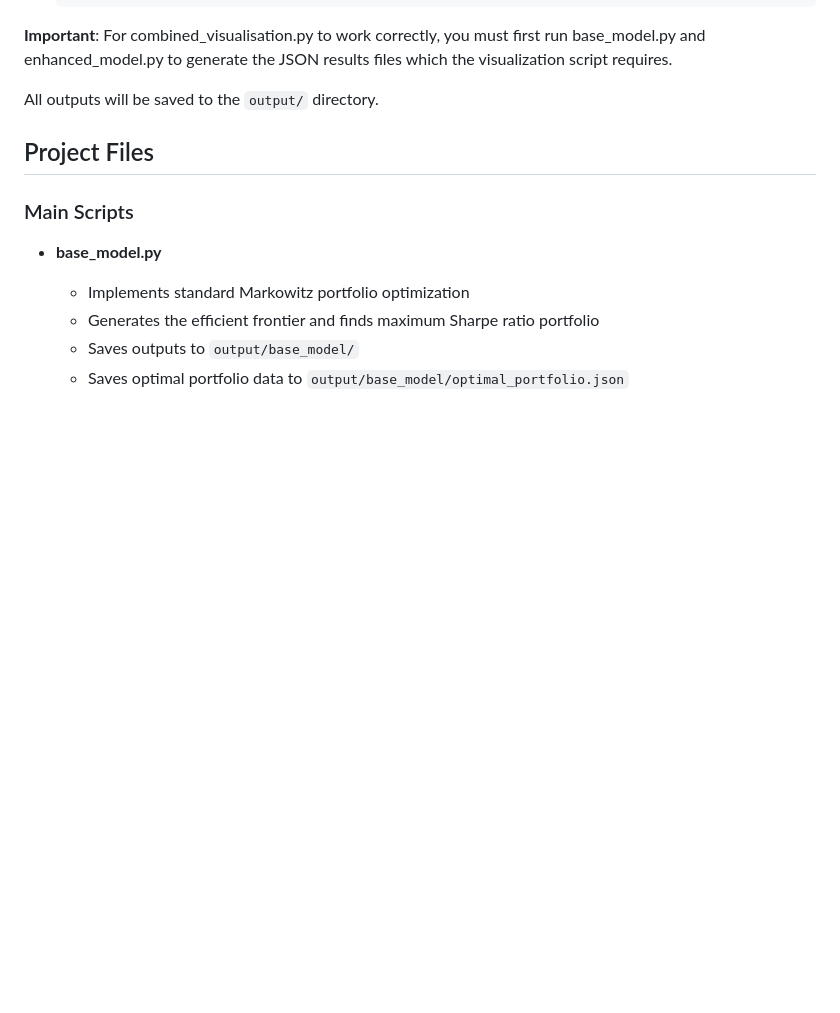
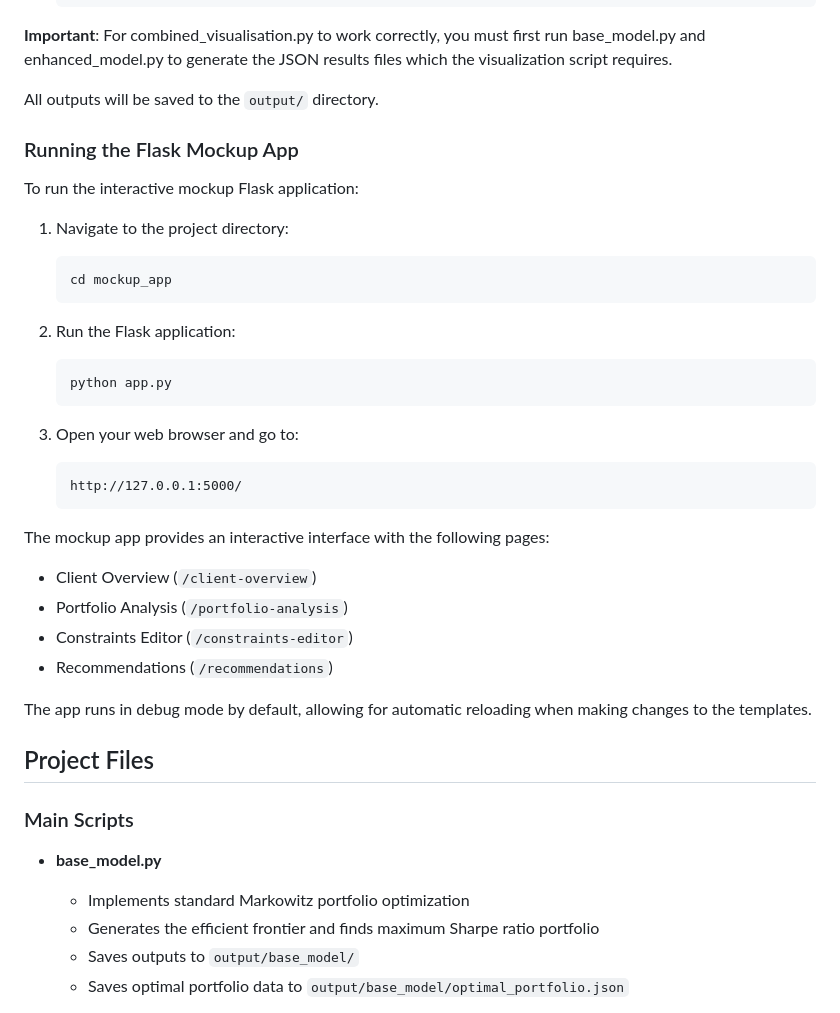
Before and after one commit to sheinhtetsai99/AnalyticsProj, a Markdown page: README.md, the part around the change. Rendered like a GitHub page; blank space fills up the shorter version.

````diff
--- a/README.md
+++ b/README.md
@@ -41,6 +41,33 @@ Run the scripts in this order:
 **Important**: For combined_visualisation.py to work correctly, you must first run base_model.py and enhanced_model.py to generate the JSON results files which the visualization script requires.
 
 All outputs will be saved to the `output/` directory.
+
+### Running the Flask Mockup App
+
+To run the interactive mockup Flask application:
+
+1. Navigate to the project directory:
+   ```
+   cd mockup_app
+   ```
+
+2. Run the Flask application:
+   ```
+   python app.py
+   ```
+
+3. Open your web browser and go to:
+   ```
+   http://127.0.0.1:5000/
+   ```
+
+The mockup app provides an interactive interface with the following pages:
+- Client Overview (`/client-overview`)
+- Portfolio Analysis (`/portfolio-analysis`)
+- Constraints Editor (`/constraints-editor`)
+- Recommendations (`/recommendations`)
+
+The app runs in debug mode by default, allowing for automatic reloading when making changes to the templates.
 
 ## Project Files
 
````
